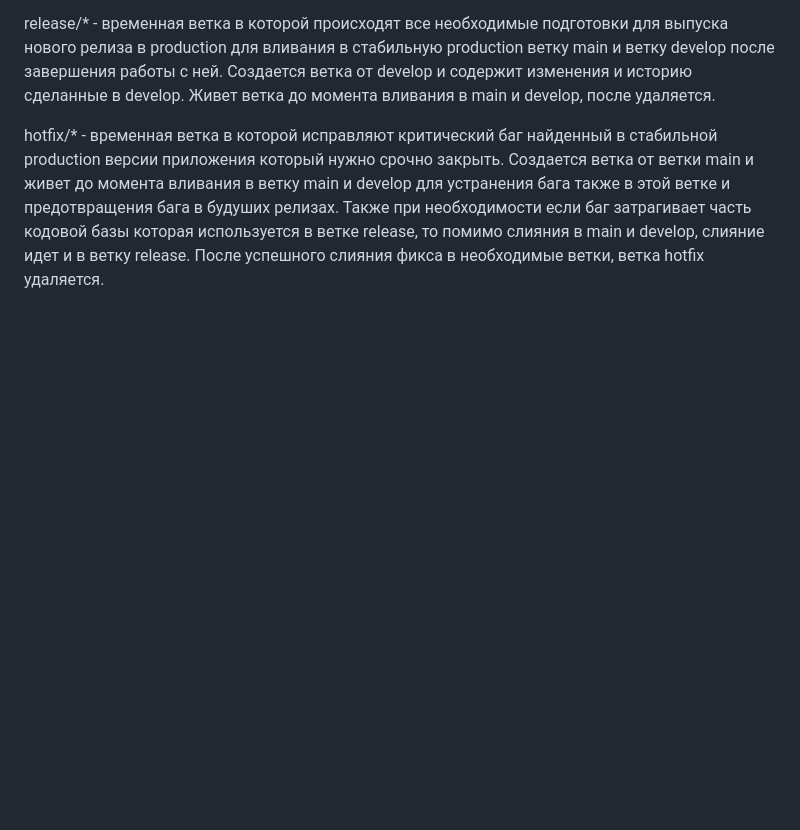
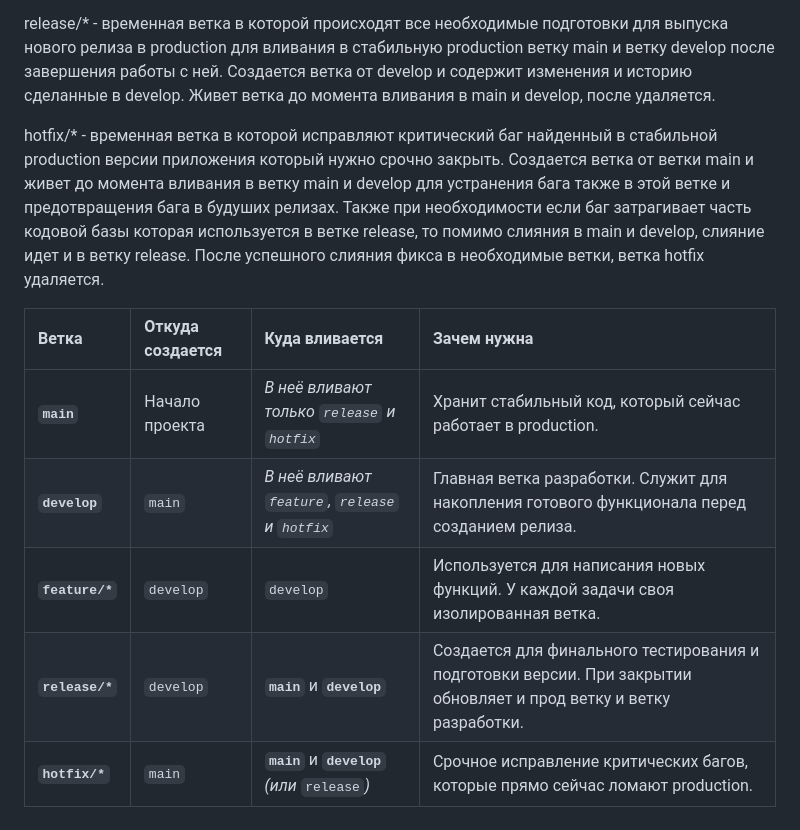
Before and after one commit to unvrs-inf/TaskFlow, a Markdown page: students/unvrs-inf/NOTES.md, the part around the change. Rendered like a GitHub page; blank space fills up the shorter version.

Commit message:
docs: add git flow table

```diff
--- a/students/unvrs-inf/NOTES.md
+++ b/students/unvrs-inf/NOTES.md
@@ -19,3 +19,12 @@ feature/* - временная ветка в которой разрабатыв
 release/* - временная ветка в которой происходят все необходимые подготовки для выпуска нового релиза в production для вливания в стабильную production ветку main и ветку develop после завершения работы с ней. Создается ветка от develop и содержит изменения и историю сделанные в develop. Живет ветка до момента вливания в main и develop, после удаляется.
 
 hotfix/* - временная ветка в которой исправляют критический баг найденный в стабильной production версии приложения который нужно срочно закрыть. Создается ветка от ветки main и живет до момента вливания в ветку main и develop для устранения бага также в этой ветке и предотвращения бага в будуших релизах. Также при необходимости если баг затрагивает часть кодовой базы которая используется в ветке release, то помимо слияния в main и develop, слияние идет и в ветку release. После успешного слияния фикса в необходимые ветки, ветка hotfix удаляется.
+
+
+| Ветка | Откуда создается | Куда вливается | Зачем нужна |
+| :--- | :--- | :--- | :--- |
+| **`main`** | Начало проекта | *В неё вливают только `release` и `hotfix`* | Хранит стабильный код, который сейчас работает в production. |
+| **`develop`** | `main` | *В неё вливают `feature`, `release` и `hotfix`* | Главная ветка разработки. Служит для накопления готового функционала перед созданием релиза. |
+| **`feature/*`** | `develop` | `develop` | Используется для написания новых функций. У каждой задачи своя изолированная ветка. |
+| **`release/*`** | `develop` | **`main`** и **`develop`** | Создается для финального тестирования и подготовки версии. При закрытии обновляет и прод ветку и ветку разработки. |
+| **`hotfix/*`** | `main` | **`main`** и **`develop`** *(или* `release`*)* | Срочное исправление критических багов, которые прямо сейчас ломают production. |
```
